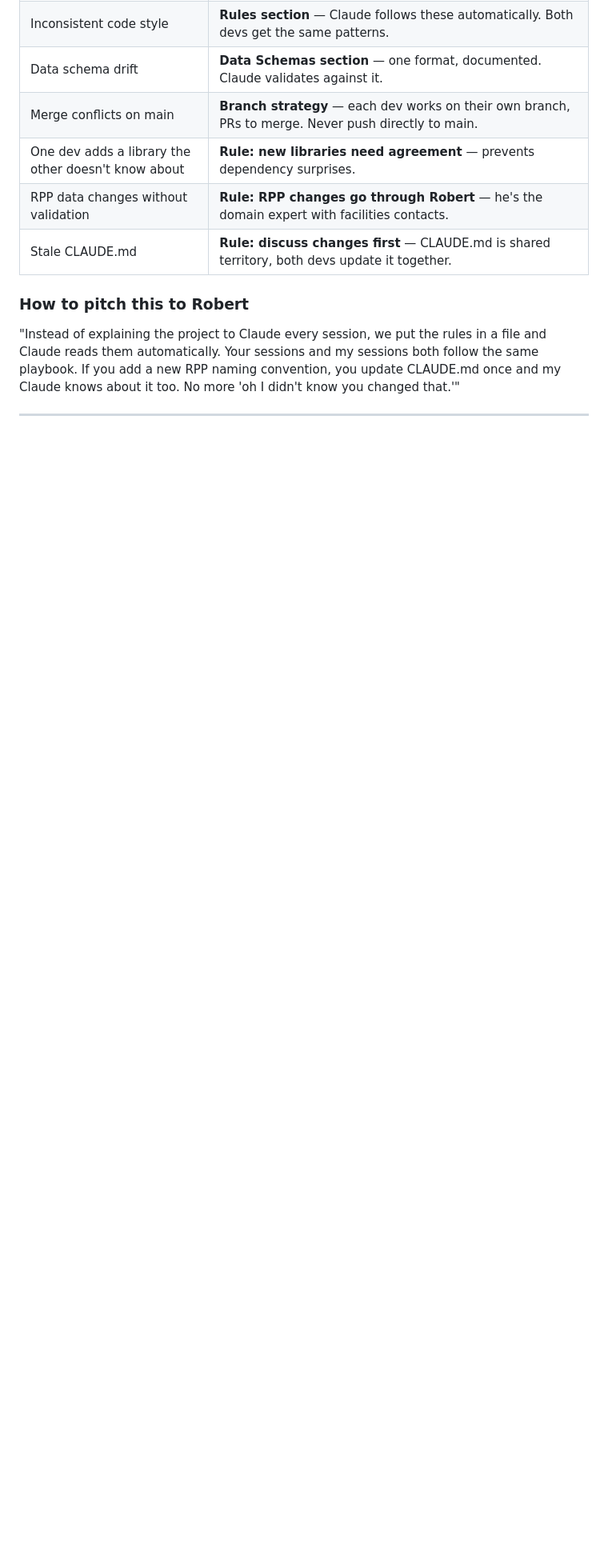
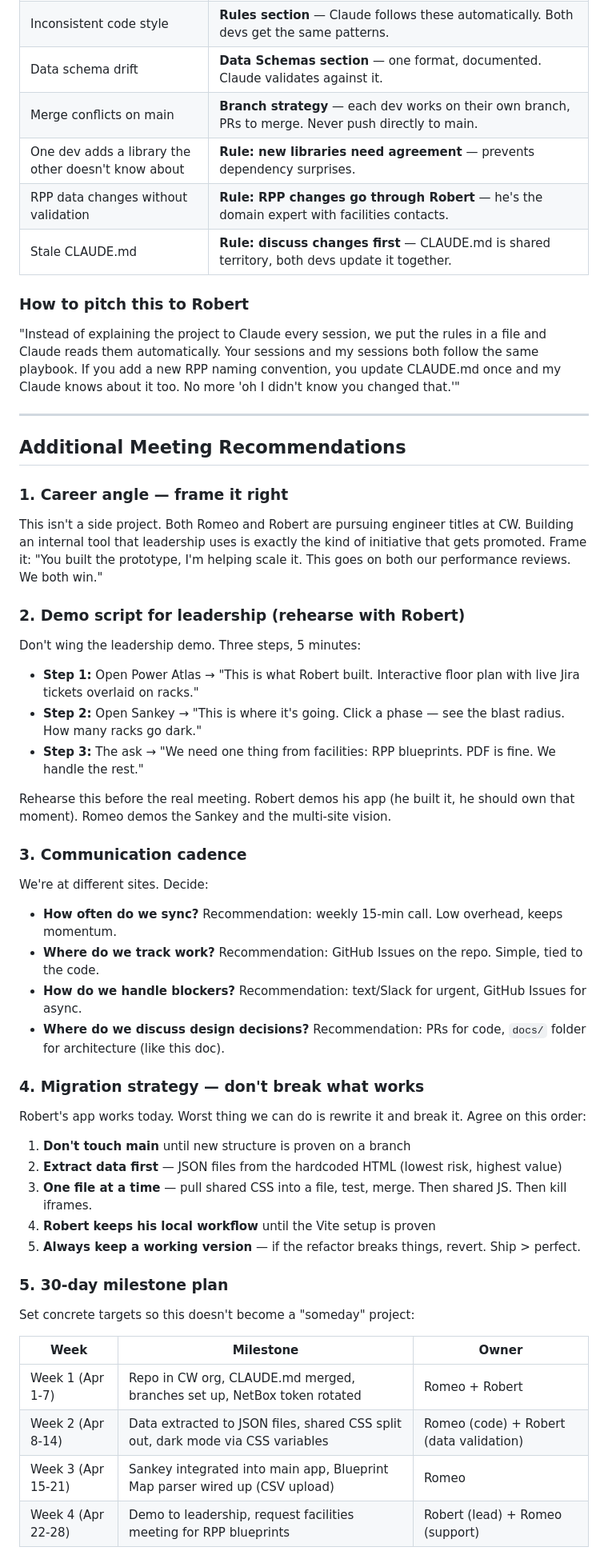
Before and after one commit to rchairez/VO201-power-distribution, a Markdown page: docs/discovery.md, the part around one of its changes. Shown at 80% size. GitHub-like rendering; blank space fills up the shorter version.

```diff
--- a/docs/discovery.md
+++ b/docs/discovery.md
@@ -353,3 +353,41 @@ Shared (coordinate before editing):
 
 ---
 
+## Additional Meeting Recommendations
+
+### 1. Career angle — frame it right
+This isn't a side project. Both Romeo and Robert are pursuing engineer titles at CW. Building an internal tool that leadership uses is exactly the kind of initiative that gets promoted. Frame it: "You built the prototype, I'm helping scale it. This goes on both our performance reviews. We both win."
+
+### 2. Demo script for leadership (rehearse with Robert)
+Don't wing the leadership demo. Three steps, 5 minutes:
+- **Step 1:** Open Power Atlas → "This is what Robert built. Interactive floor plan with live Jira tickets overlaid on racks."
+- **Step 2:** Open Sankey → "This is where it's going. Click a phase — see the blast radius. How many racks go dark."
+- **Step 3:** The ask → "We need one thing from facilities: RPP blueprints. PDF is fine. We handle the rest."
+
+Rehearse this before the real meeting. Robert demos his app (he built it, he should own that moment). Romeo demos the Sankey and the multi-site vision.
+
+### 3. Communication cadence
+We're at different sites. Decide:
+- **How often do we sync?** Recommendation: weekly 15-min call. Low overhead, keeps momentum.
+- **Where do we track work?** Recommendation: GitHub Issues on the repo. Simple, tied to the code.
+- **How do we handle blockers?** Recommendation: text/Slack for urgent, GitHub Issues for async.
+- **Where do we discuss design decisions?** Recommendation: PRs for code, `docs/` folder for architecture (like this doc).
+
+### 4. Migration strategy — don't break what works
+Robert's app works today. Worst thing we can do is rewrite it and break it. Agree on this order:
+1. **Don't touch main** until new structure is proven on a branch
+2. **Extract data first** — JSON files from the hardcoded HTML (lowest risk, highest value)
+3. **One file at a time** — pull shared CSS into a file, test, merge. Then shared JS. Then kill iframes.
+4. **Robert keeps his local workflow** until the Vite setup is proven
+5. **Always keep a working version** — if the refactor breaks things, revert. Ship > perfect.
+
+### 5. 30-day milestone plan
+Set concrete targets so this doesn't become a "someday" project:
+
+| Week | Milestone | Owner |
+|------|-----------|-------|
+| Week 1 (Apr 1-7) | Repo in CW org, CLAUDE.md merged, branches set up, NetBox token rotated | Romeo + Robert |
+| Week 2 (Apr 8-14) | Data extracted to JSON files, shared CSS split out, dark mode via CSS variables | Romeo (code) + Robert (data validation) |
+| Week 3 (Apr 15-21) | Sankey integrated into main app, Blueprint Map parser wired up (CSV upload) | Romeo |
+| Week 4 (Apr 22-28) | Demo to leadership, request facilities meeting for RPP blueprints | Robert (lead) + Romeo (support) |
+
```
Also changed, not shown: other parts of docs/discovery.md (+49 -0 lines).
